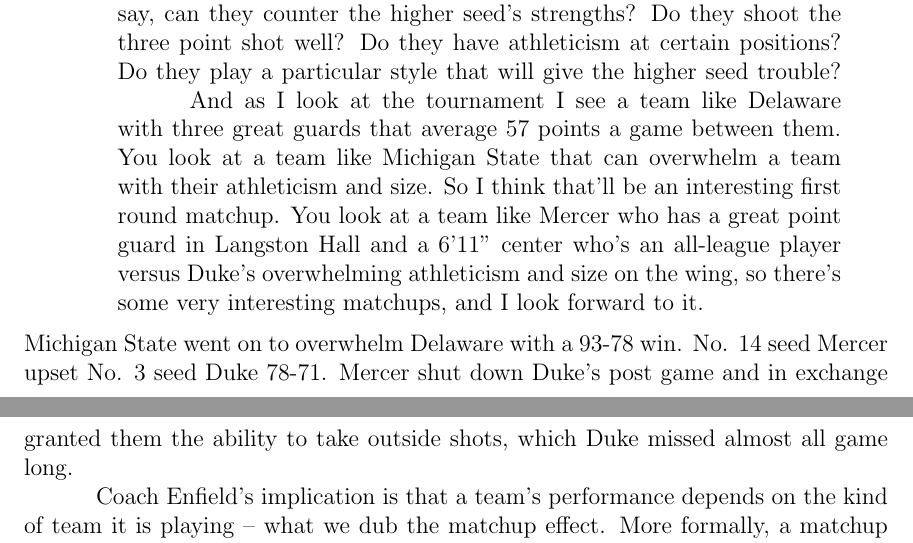
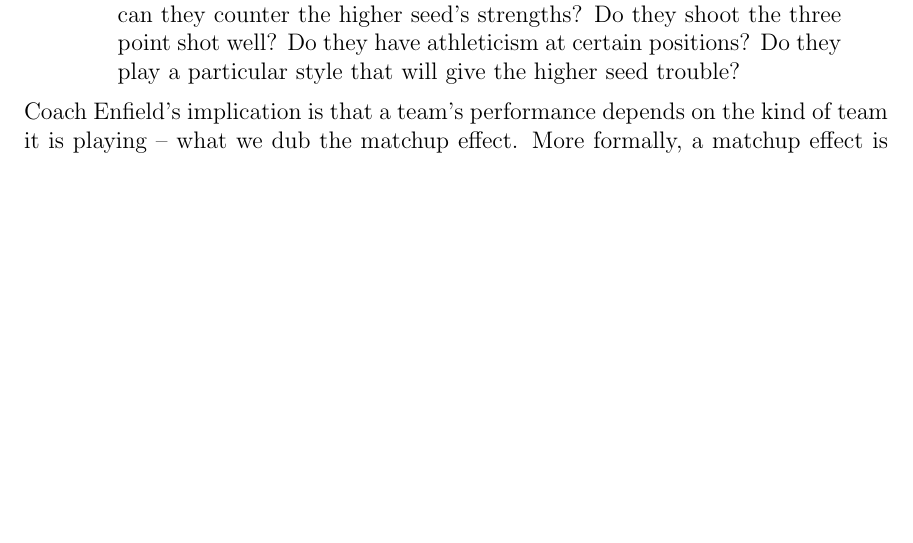
Before and after one commit to andyhoegh/NCAA, a LaTeX paper (resubmission/Resubmission1.tex): two parts of pages 3 and 4 of 16 before the commit and part of page 3 of 16 after it, the two joined at a grey line, cut so that both start at the same text, the shorter picture padded with empty space. Compiled offline with pdfLaTeX.

Commit message:
small tweaks

```diff
--- a/resubmission/Resubmission1.tex
+++ b/resubmission/Resubmission1.tex
@@ -79,12 +79,12 @@
 On Thursday, May 20, 2014, before the start of the 2014 NCAA tournament, Andy Enfield -- head coach of USC Men's Basketball, and former head coach of the 2013 Florida Gulf Coast team that had the deepest run in the history of the NCAA tournament by a 15 seed -- made an appearance on the ESPN radio program First Take. When asked about potential upsets, he responded as follows.
 % Listen here: https://www.youtube.com/watch?v=pAERNPdUiC8#t=1966
 \begin{blockquote}
-\indent Well, it's hard to predict a particular team. You have to look at the higher seed and see, do they overwhelm the smaller school or the lower seed? Can they overwhelm someone with their athleticism or length or size or quickness or speed? Do they play a particular style of the pressure defense? And I think I look at the lower seed then and say, can they counter the higher seed's strengths? Do they shoot the three point shot well? Do they have athleticism at certain positions? Do they play a particular style that will give the higher seed trouble?
-\indent And as I look at the tournament I see a team like Delaware with three great guards that average 57 points a game between them. You look at a team like Michigan State that can overwhelm a team with their athleticism and size. So I think that'll be an interesting first round matchup. You look at a team like Mercer who has a great point guard in Langston Hall and a 6'11" center who's an all-league player versus Duke's overwhelming athleticism and size on the wing, so there's some very interesting matchups, and I look forward to it.
+Well, it's hard to predict a particular team. You have to look at the higher seed and see, do they overwhelm the smaller school or the lower seed? Can they overwhelm someone with their athleticism or length or size or quickness or speed? Do they play a particular style of the pressure defense? And I think I look at the lower seed then and say, can they counter the higher seed's strengths? Do they shoot the three point shot well? Do they have athleticism at certain positions? Do they play a particular style that will give the higher seed trouble?
+%\indent And as I look at the tournament I see a team like Delaware with three great guards that average 57 points a game between them. You look at a team like Michigan State that can overwhelm a team with their athleticism and size. So I think that'll be an interesting first round matchup. You look at a team like Mercer who has a great point guard in Langston Hall and a 6'11" center who's an all-league player versus Duke's overwhelming athleticism and size on the wing, so there's some very interesting matchups, and I look forward to it.
 \end{blockquote}
-\noindent Michigan State went on to overwhelm Delaware with a 93-78 win. No. 14 seed Mercer upset No. 3 seed Duke 78-71. Mercer shut down Duke's post game and in exchange granted them the ability to take outside shots, which Duke missed almost all game long.
-
-Coach Enfield's implication is that a team's performance depends on the kind of team it is playing -- what we dub the matchup effect. More formally, a matchup effect is any term in a predictive model that depends on the interaction between both teams.
+%\noindent Michigan State went on to overwhelm Delaware with a 93-78 win. No. 14 seed Mercer upset No. 3 seed Duke 78-71. Mercer shut down Duke's post game and in exchange granted them the ability to take outside shots, which Duke missed almost all game long.
+%
+\noindent Coach Enfield's implication is that a team's performance depends on the kind of team it is playing -- what we dub the matchup effect. More formally, a matchup effect is any term in a predictive model that depends on the interaction between both teams.
 
 Unfortunately many of the methods detailed in Section 1.1 are based on overall team strength and are therefure unable to handle specific matchups. These methods impose a relation known as the transitive property. This notion of transitivity states that if team A is expected to beat team B and team B is expected to beat team C, then team A is also expected to beat team C. Formally, if $P_{A>B}$ denotes the probability that team $A$ beats team $B$, then for any teams A, B, and C:
 \begin{eqnarray*}
```
Also changed, not shown: resubmission/Resubmission1.tex (3 more changed lines).
